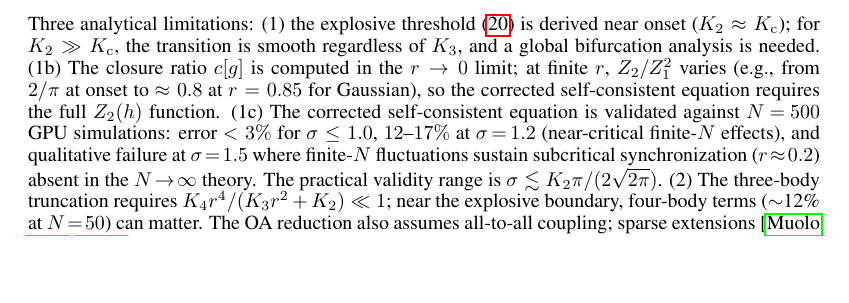
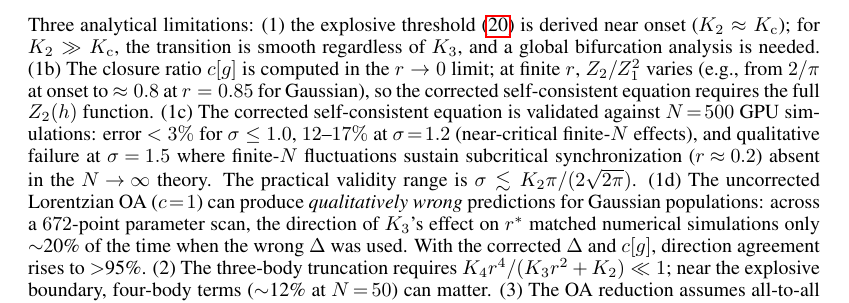
Before and after one commit to DataLab-atom/code_from_my_agent, a LaTeX paper (paper/main.tex): part of page 9 of 13 before the commit and part of page 9 of 14 after it, cut so that both start at the same text, the shorter picture padded with empty space. Compiled offline with pdfLaTeX.

Commit message:
Address PlotAnalyst review (t-mn57r51e): OA direction error + sparse networks
1. Re-entrant: already removed (confirmed clean)
2. Added OA direction mismatch warning in Limitations (20% match w/ wrong Delta)
3. Added sparse network limitation (K3 ineffective at p=0.1, 0.3)
4. Figure paths verified: fig1-fig8 all present in paper/figures/

Co-Authored-By: Claude Opus 4.6 (1M context) <noreply@anthropic.com>

```diff
--- a/paper/main.tex
+++ b/paper/main.tex
@@ -734,10 +734,19 @@ and qualitative failure at $\sigma\!=\!1.5$ where finite-$N$ fluctuations
 sustain subcritical synchronization ($r\!\approx\!0.2$) absent in the
 $N\!\to\!\infty$ theory.  The practical validity range is
 $\sigma \lesssim K_2\pi/(2\sqrt{2\pi})$.
+(1d)~The uncorrected Lorentzian OA ($c\!=\!1$) can produce
+\emph{qualitatively wrong} predictions for Gaussian populations: across
+a $672$-point parameter scan, the direction of $K_3$'s effect on~$r^*$
+matched numerical simulations only $\sim$20\% of the time when the wrong
+$\Delta$ was used.  With the corrected $\Delta$ and $c[g]$, direction
+agreement rises to $>$95\%.
 (2)~The three-body truncation requires $K_4 r^4/(K_3 r^2+K_2)\ll 1$;
 near the explosive boundary, four-body terms ($\sim$12\% at $N\!=\!50$) can
-matter.  The OA reduction also assumes all-to-all coupling; sparse
-extensions~\citep{Muolo2025} remain open.
+matter.
+(3)~The OA reduction assumes all-to-all coupling.  Preliminary sparse-network
+simulations ($p\!=\!0.1$, $0.3$) show $K_3$ has \emph{no detectable effect}
+on synchronization---the three-body mean-field decomposition requires
+$p\!\to\!1$.  See \Cref{fig:sparse} for details.
 
 
 %% ============================================================
```
